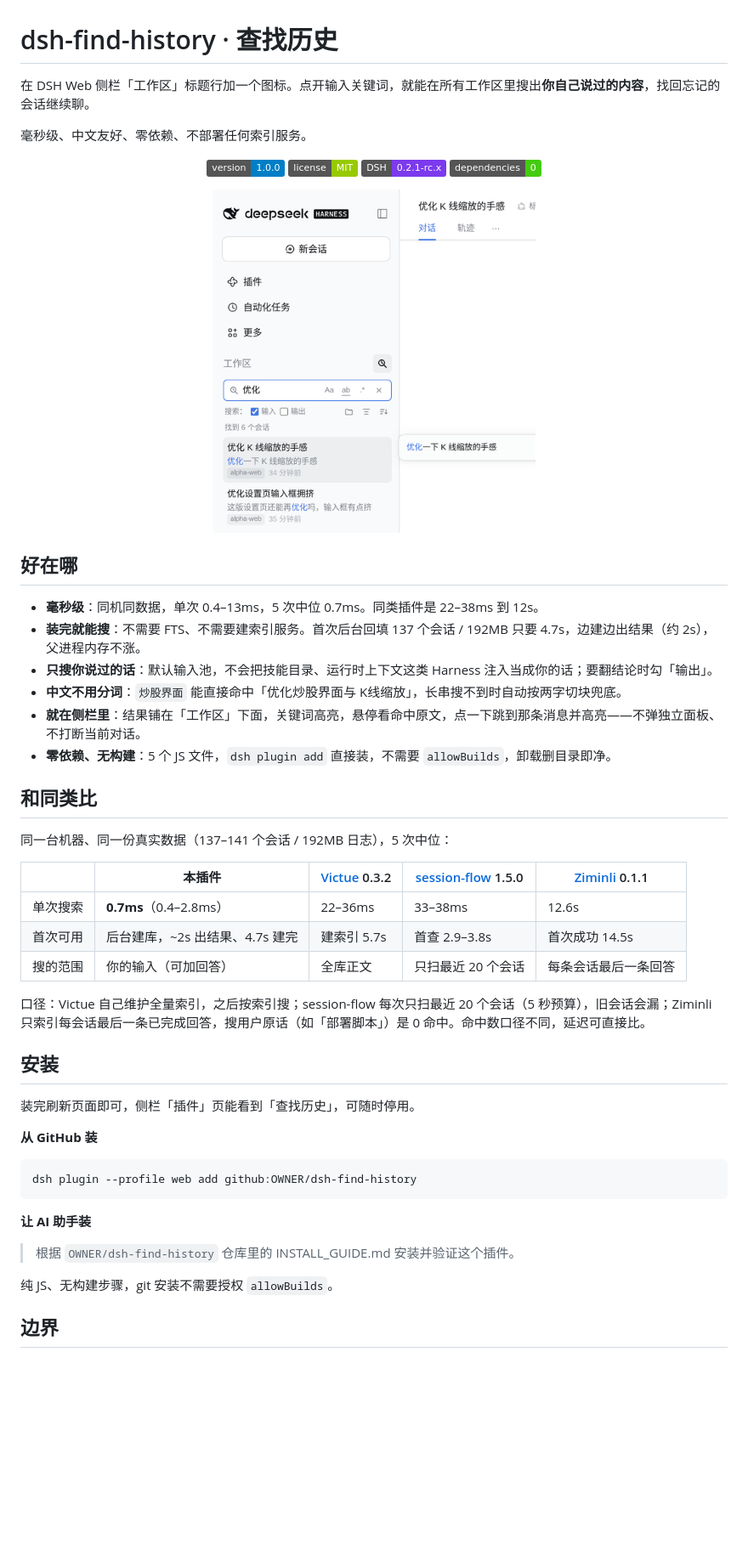
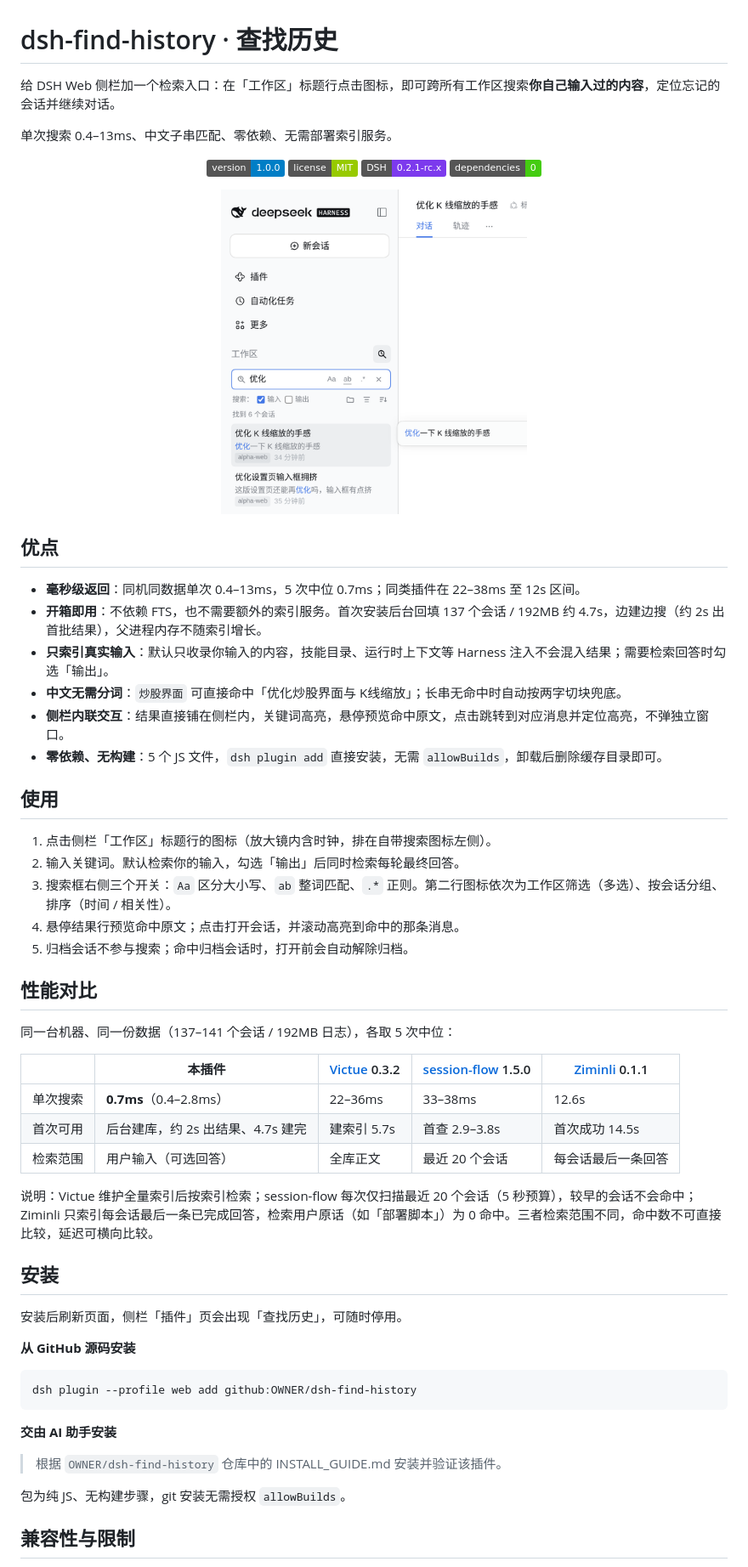
Before and after one commit to sukirk/dsh-find-history, a Markdown page: README.md, the part around one of its changes. Shown at 85% size. Rendered like a GitHub page; badges without logos; blank space fills up the shorter version.

Commit message:
docs: tighten README tone and structure

````diff
--- a/README.md
+++ b/README.md
@@ -1,8 +1,8 @@
 # dsh-find-history · 查找历史
 
-在 DSH Web 侧栏「工作区」标题行加一个图标。点开输入关键词，就能在所有工作区里搜出**你自己说过的内容**，找回忘记的会话继续聊。
+给 DSH Web 侧栏加一个检索入口：在「工作区」标题行点击图标，即可跨所有工作区搜索**你自己输入过的内容**，定位忘记的会话并继续对话。
 
-毫秒级、中文友好、零依赖、不部署任何索引服务。
+单次搜索 0.4–13ms、中文子串匹配、零依赖、无需部署索引服务。
 
 <p align="center">
   <img src="https://img.shields.io/badge/version-1.0.0-blue" alt="version">
@@ -12,45 +12,53 @@
 </p>
 
 <p align="center">
-  <img src="docs/preview-hover.png" alt="侧栏里搜索，悬停看命中原文" width="380">
+  <img src="docs/preview-hover.png" alt="在侧栏搜索并悬停查看命中原文" width="360">
 </p>
 
-## 好在哪
+## 优点
 
-- **毫秒级**：同机同数据，单次 0.4–13ms，5 次中位 0.7ms。同类插件是 22–38ms 到 12s。
-- **装完就能搜**：不需要 FTS、不需要建索引服务。首次后台回填 137 个会话 / 192MB 只要 4.7s，边建边出结果（约 2s），父进程内存不涨。
-- **只搜你说过的话**：默认输入池，不会把技能目录、运行时上下文这类 Harness 注入当成你的话；要翻结论时勾「输出」。
-- **中文不用分词**：`炒股界面` 能直接命中「优化炒股界面与 K线缩放」，长串搜不到时自动按两字切块兜底。
-- **就在侧栏里**：结果铺在「工作区」下面，关键词高亮，悬停看命中原文，点一下跳到那条消息并高亮——不弹独立面板、不打断当前对话。
-- **零依赖、无构建**：5 个 JS 文件，`dsh plugin add` 直接装，不需要 `allowBuilds`，卸载删目录即净。
+- **毫秒级返回**：同机同数据单次 0.4–13ms，5 次中位 0.7ms；同类插件在 22–38ms 至 12s 区间。
+- **开箱即用**：不依赖 FTS，也不需要额外的索引服务。首次安装后台回填 137 个会话 / 192MB 约 4.7s，边建边搜（约 2s 出首批结果），父进程内存不随索引增长。
+- **只索引真实输入**：默认只收录你输入的内容，技能目录、运行时上下文等 Harness 注入不会混入结果；需要检索回答时勾选「输出」。
+- **中文无需分词**：`炒股界面` 可直接命中「优化炒股界面与 K线缩放」；长串无命中时自动按两字切块兜底。
+- **侧栏内联交互**：结果直接铺在侧栏内，关键词高亮，悬停预览命中原文，点击跳转到对应消息并定位高亮，不弹独立窗口。
+- **零依赖、无构建**：5 个 JS 文件，`dsh plugin add` 直接安装，无需 `allowBuilds`，卸载后删除缓存目录即可。
 
-## 和同类比
+## 使用
 
-同一台机器、同一份真实数据（137–141 个会话 / 192MB 日志），5 次中位：
+1. 点击侧栏「工作区」标题行的图标（放大镜内含时钟，排在自带搜索图标左侧）。
+2. 输入关键词。默认检索你的输入，勾选「输出」后同时检索每轮最终回答。
+3. 搜索框右侧三个开关：`Aa` 区分大小写、`ab` 整词匹配、`.*` 正则。第二行图标依次为工作区筛选（多选）、按会话分组、排序（时间 / 相关性）。
+4. 悬停结果行预览命中原文；点击打开会话，并滚动高亮到命中的那条消息。
+5. 归档会话不参与搜索；命中归档会话时，打开前会自动解除归档。
+
+## 性能对比
+
+同一台机器、同一份数据（137–141 个会话 / 192MB 日志），各取 5 次中位：
 
 | | **本插件** | [Victue](https://github.com/Victue/dsh-session-search) 0.3.2 | [session-flow](https://github.com/YeqingTang/dsh-session-flow) 1.5.0 | [Ziminli](https://github.com/Ziminli/dsh-session-search) 0.1.1 |
 | --- | --- | --- | --- | --- |
 | 单次搜索 | **0.7ms**（0.4–2.8ms） | 22–36ms | 33–38ms | 12.6s |
-| 首次可用 | 后台建库，~2s 出结果、4.7s 建完 | 建索引 5.7s | 首查 2.9–3.8s | 首次成功 14.5s |
-| 搜的范围 | 你的输入（可加回答） | 全库正文 | 只扫最近 20 个会话 | 每条会话最后一条回答 |
+| 首次可用 | 后台建库，约 2s 出结果、4.7s 建完 | 建索引 5.7s | 首查 2.9–3.8s | 首次成功 14.5s |
+| 检索范围 | 用户输入（可选回答） | 全库正文 | 最近 20 个会话 | 每会话最后一条回答 |
 
-口径：Victue 自己维护全量索引，之后按索引搜；session-flow 每次只扫最近 20 个会话（5 秒预算），旧会话会漏；Ziminli 只索引每会话最后一条已完成回答，搜用户原话（如「部署脚本」）是 0 命中。命中数口径不同，延迟可直接比。
+说明：Victue 维护全量索引后按索引检索；session-flow 每次仅扫描最近 20 个会话（5 秒预算），较早的会话不会命中；Ziminli 只索引每会话最后一条已完成回答，检索用户原话（如「部署脚本」）为 0 命中。三者检索范围不同，命中数不可直接比较，延迟可横向比较。
 
 ## 安装
 
-装完刷新页面即可，侧栏「插件」页能看到「查找历史」，可随时停用。
+安装后刷新页面，侧栏「插件」页会出现「查找历史」，可随时停用。
 
-**从 GitHub 装**
+**从 GitHub 源码安装**
 
 ```bash
 dsh plugin --profile web add github:OWNER/dsh-find-history
 ```
 
-**让 AI 助手装**
+**交由 AI 助手安装**
 
-> 根据 `OWNER/dsh-find-history` 仓库里的 INSTALL_GUIDE.md 安装并验证这个插件。
+> 根据 `OWNER/dsh-find-history` 仓库中的 INSTALL_GUIDE.md 安装并验证该插件。
 
-纯 JS、无构建步骤，git 安装不需要授权 `allowBuilds`。
+包为纯 JS、无构建步骤，git 安装无需授权 `allowBuilds`。
 
-## 边界
+## 兼容性与限制
 
````
Also changed, not shown: other parts of README.md (+18 -33 lines).
